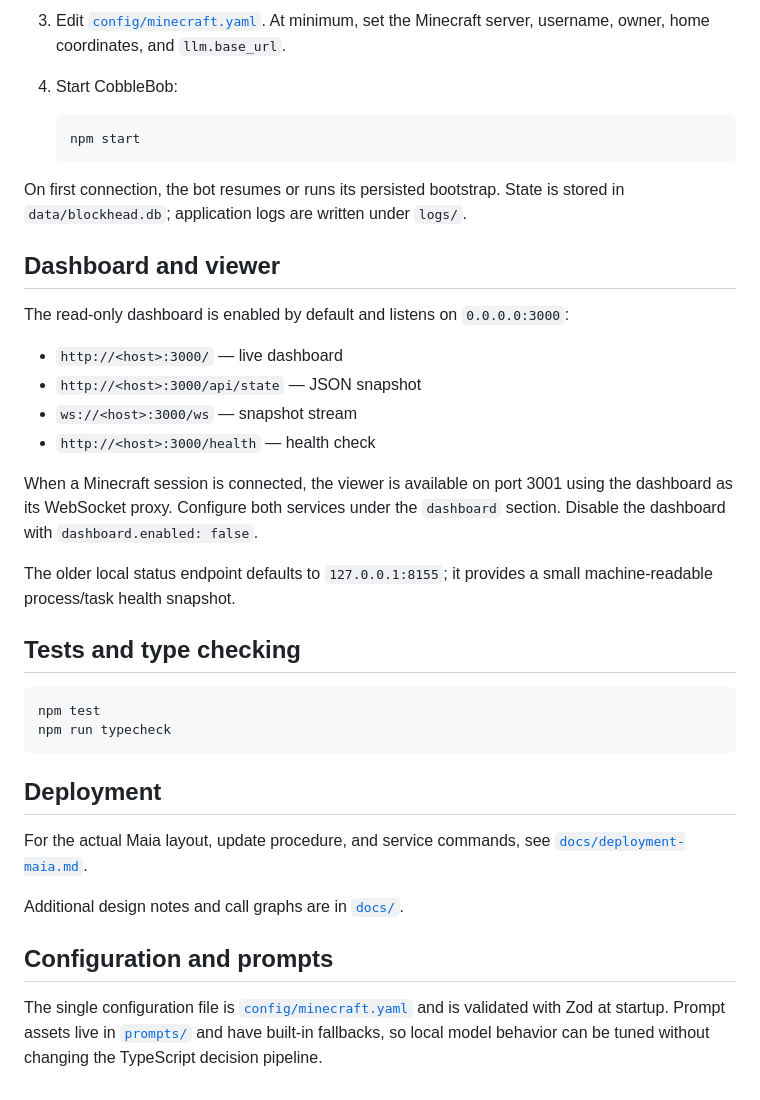
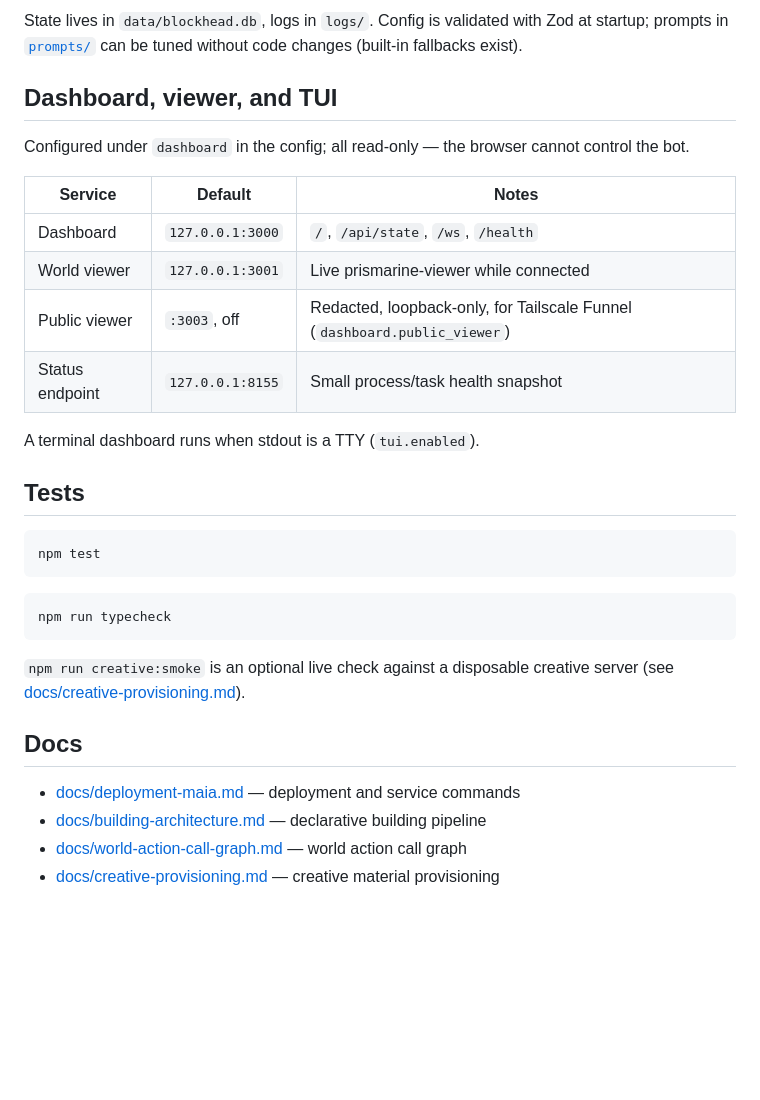
Before and after one commit to hollowc2/Blockhead, a Markdown page: README.md, the part around one of its changes. Drawn GitHub-style; blank space fills up the shorter version.

Commit message:
docs: refresh README
Co-Authored-By: Claude Opus 5.5 <noreply@anthropic.com>

````diff
--- a/README.md
+++ b/README.md
@@ -96,49 +78,38 @@ llama.cpp server.
 
-3. Edit [`config/minecraft.yaml`](config/minecraft.yaml). At minimum, set the
-   Minecraft server, username, owner, home coordinates, and `llm.base_url`.
+State lives in `data/blockhead.db`, logs in `logs/`. Config is validated with
+Zod at startup; prompts in [`prompts/`](prompts/) can be tuned without code
+changes (built-in fallbacks exist).
 
-4. Start CobbleBob:
+## Dashboard, viewer, and TUI
 
-   ```bash
-   npm start
-   ```
+Configured under `dashboard` in the config; all read-only — the browser cannot
+control the bot.
 
-On first connection, the bot resumes or runs its persisted bootstrap. State is
-stored in `data/blockhead.db`; application logs are written under `logs/`.
+| Service | Default | Notes |
+| --- | --- | --- |
+| Dashboard | `127.0.0.1:3000` | `/`, `/api/state`, `/ws`, `/health` |
+| World viewer | `127.0.0.1:3001` | Live prismarine-viewer while connected |
+| Public viewer | `:3003`, off | Redacted, loopback-only, for Tailscale Funnel (`dashboard.public_viewer`) |
+| Status endpoint | `127.0.0.1:8155` | Small process/task health snapshot |
 
-## Dashboard and viewer
+A terminal dashboard runs when stdout is a TTY (`tui.enabled`).
 
-The read-only dashboard is enabled by default and listens on `0.0.0.0:3000`:
-
-- `http://<host>:3000/` — live dashboard
-- `http://<host>:3000/api/state` — JSON snapshot
-- `ws://<host>:3000/ws` — snapshot stream
-- `http://<host>:3000/health` — health check
-
-When a Minecraft session is connected, the viewer is available on port 3001
-using the dashboard as its WebSocket proxy. Configure both services under the
-`dashboard` section. Disable the dashboard with `dashboard.enabled: false`.
-
-The older local status endpoint defaults to `127.0.0.1:8155`; it provides a
-small machine-readable process/task health snapshot.
-
-## Tests and type checking
+## Tests
 
 ```bash
 npm test
+```
+
+```bash
 npm run typecheck
 ```
 
-## Deployment
+`npm run creative:smoke` is an optional live check against a disposable
+creative server (see [docs/creative-provisioning.md](docs/creative-provisioning.md)).
 
-For the actual Maia layout, update procedure, and service commands, see
-[`docs/deployment-maia.md`](docs/deployment-maia.md).
+## Docs
 
-Additional design notes and call graphs are in [`docs/`](docs/).
-
-## Configuration and prompts
-
-The single configuration file is [`config/minecraft.yaml`](config/minecraft.yaml)
-and is validated with Zod at startup. Prompt assets live in [`prompts/`](prompts/)
-and have built-in fallbacks, so local model behavior can be tuned without
-changing the TypeScript decision pipeline.
+- [docs/deployment-maia.md](docs/deployment-maia.md) — deployment and service commands
+- [docs/building-architecture.md](docs/building-architecture.md) — declarative building pipeline
+- [docs/world-action-call-graph.md](docs/world-action-call-graph.md) — world action call graph
+- [docs/creative-provisioning.md](docs/creative-provisioning.md) — creative material provisioning
````
Also changed, not shown: other parts of README.md (+54 -72 lines).
